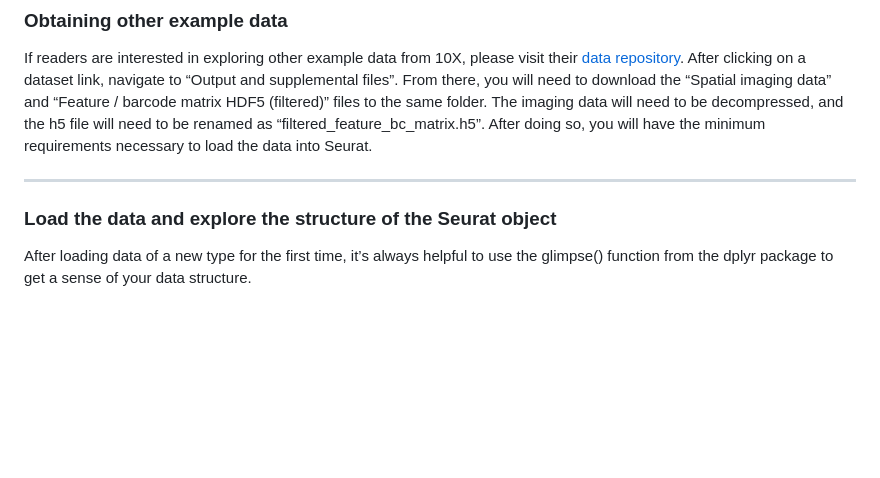
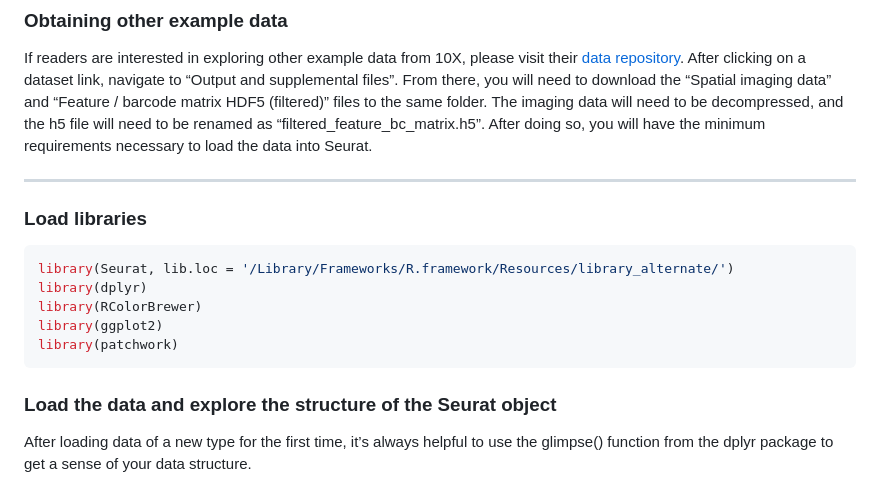
Before and after one commit to dverac/Spatial-Transcriptomics-Workshop-2025, a Markdown page: Visium/scripts/Visium_Seuratv5.md, the part around the change. Rendered like a GitHub page; blank space fills up the shorter version.

````diff
--- a/Visium/scripts/Visium_Seuratv5.md
+++ b/Visium/scripts/Visium_Seuratv5.md
@@ -25,6 +25,14 @@ renamed as “filtered_feature_bc_matrix.h5”. After doing so, you will
 have the minimum requirements necessary to load the data into Seurat.
 
 ------------------------------------------------------------------------
+### Load libraries
+``` r
+library(Seurat, lib.loc = '/Library/Frameworks/R.framework/Resources/library_alternate/')
+library(dplyr)
+library(RColorBrewer)
+library(ggplot2)
+library(patchwork)
+```
 
 ### Load the data and explore the structure of the Seurat object
 
````
